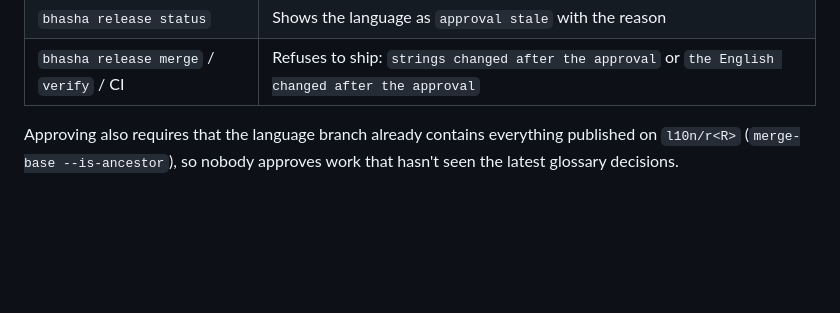
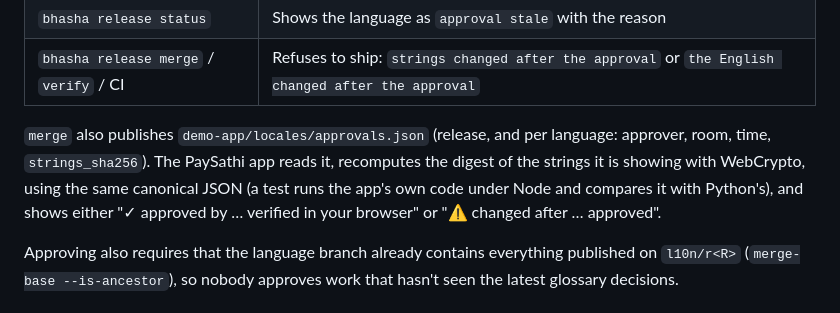
Before and after one commit to YashSoni998265/bhasha-desk, a Markdown page: docs/ARCHITECTURE.md, the part around the change. Rendered like a GitHub page; blank space fills up the shorter version.

```diff
--- a/docs/ARCHITECTURE.md
+++ b/docs/ARCHITECTURE.md
@@ -64,6 +64,8 @@ Approvals are checked in three places:
 | `bhasha apply` | Warns the translator that the edit voided the approval, so it asks the reviewer again |
 | `bhasha release status` | Shows the language as `approval stale` with the reason |
 | `bhasha release merge` / `verify` / CI | Refuses to ship: `strings changed after the approval` or `the English changed after the approval` |
+
+`merge` also publishes `demo-app/locales/approvals.json` (release, and per language: approver, room, time, `strings_sha256`). The PaySathi app reads it, recomputes the digest of the strings it is showing with WebCrypto, using the same canonical JSON (a test runs the app's own code under Node and compares it with Python's), and shows either "✓ approved by … verified in your browser" or "⚠ changed after … approved".
 
 Approving also requires that the language branch already contains everything published on `l10n/r<R>` (`merge-base --is-ancestor`), so nobody approves work that hasn't seen the latest glossary decisions.
 
```
Also changed, not shown: README.md (+9 -1 lines), docs/images/app-approved-ta.png (added), docs/images/app-tampered-ta.png (added), 8 other files.
